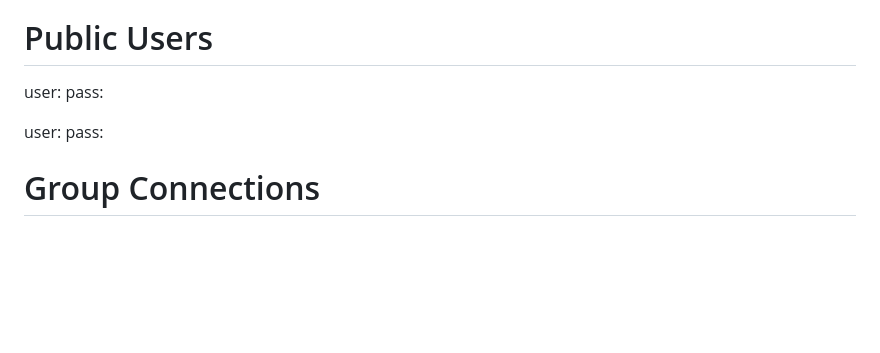
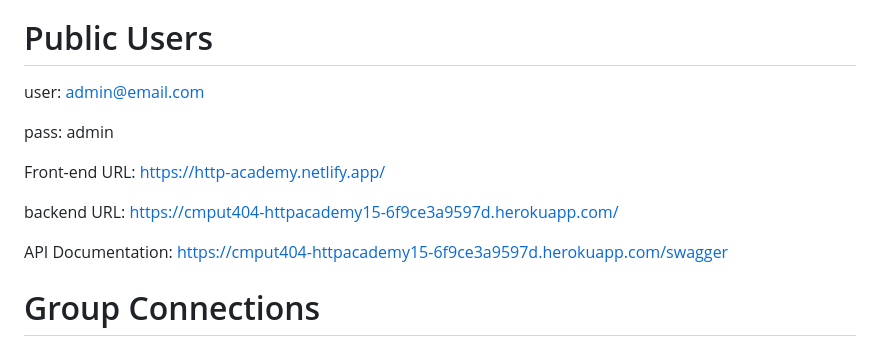
Before and after one commit to uofa-cmput404/404f23project-http-academy, a Markdown page: README.md, the part around the change. Rendered like a GitHub page; blank space fills up the shorter version.

```diff
--- a/README.md
+++ b/README.md
@@ -31,11 +31,15 @@ Generally everything is LICENSE'D under the  Apache 2 license by Abram Hindle.
 
 Public Users
 ==============
-user:
-pass:
+user: admin@email.com
 
-user:
-pass:
+pass: admin
+
+Front-end URL: https://http-academy.netlify.app/
+
+backend URL: https://cmput404-httpacademy15-6f9ce3a9597d.herokuapp.com/
+
+API Documentation: https://cmput404-httpacademy15-6f9ce3a9597d.herokuapp.com/swagger
 
 
 Group Connections
```
